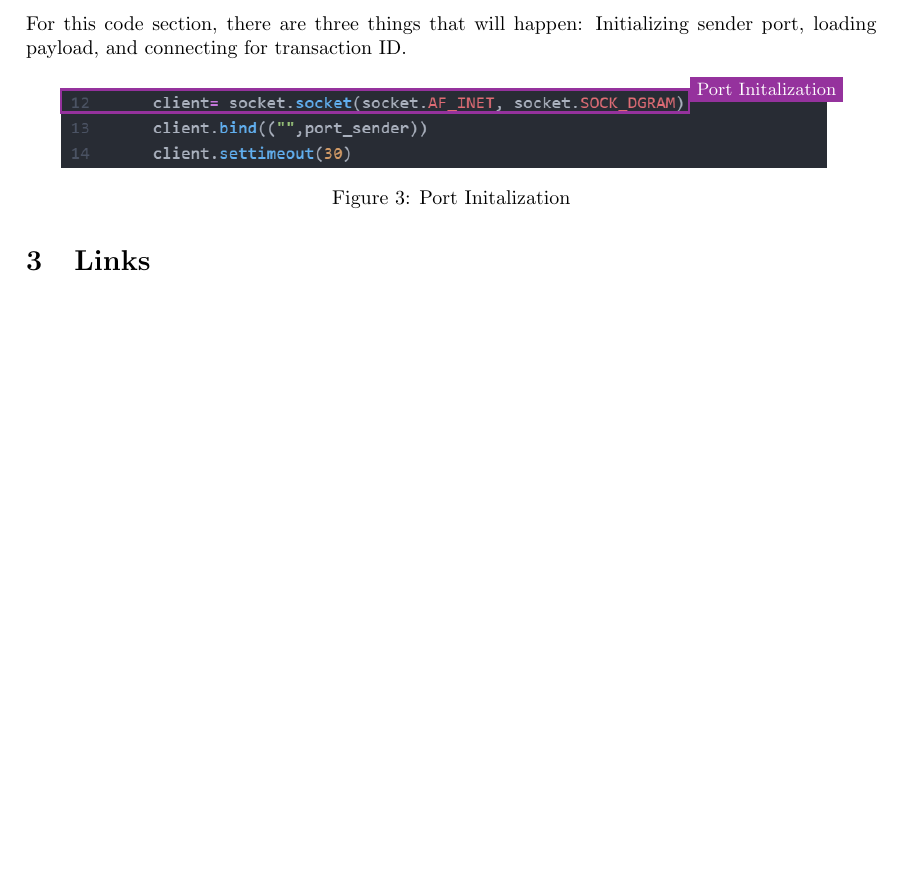
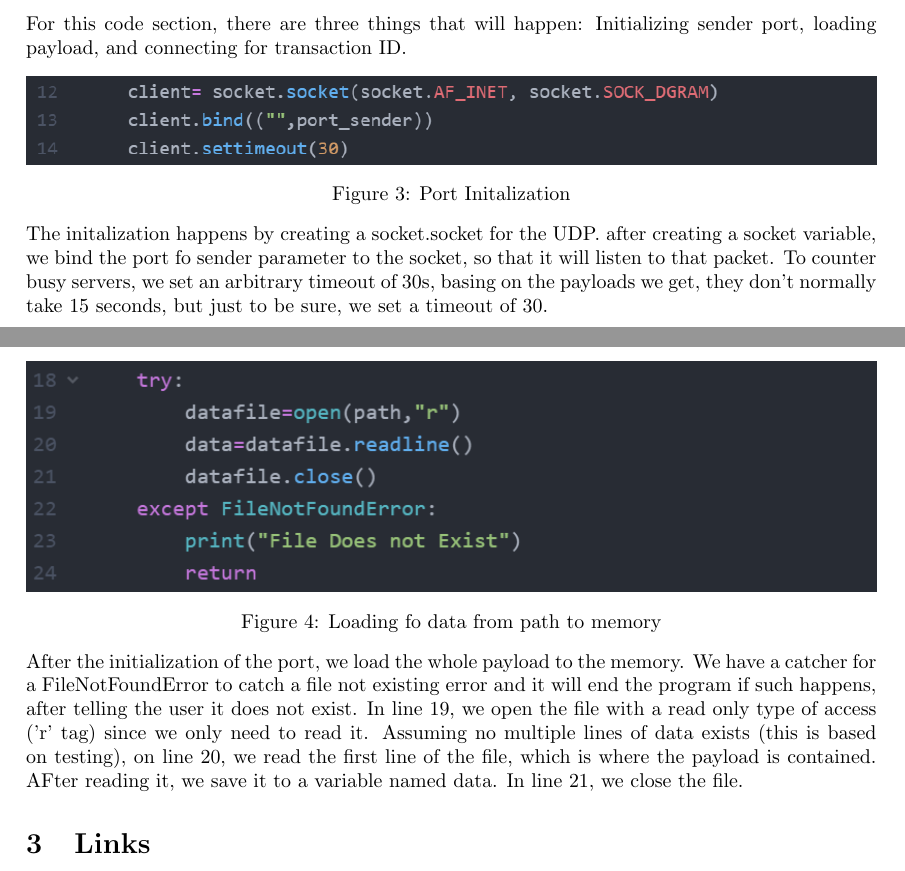
Before and after one commit to anagramiccoder/cs145proj, a LaTeX document (Documentation/CS 145 Project.Tex): part of page 2 of 2 before the commit and two parts of pages 2 and 3 of 3 after it, the two joined at a grey line, cut so that both start at the same text, the shorter picture padded with empty space. Compiled offline with pdfLaTeX.

Commit message:
with Try catch for file opening

```diff
--- a/Documentation/CS 145 Project.Tex
+++ b/Documentation/CS 145 Project.Tex
@@ -103,19 +103,25 @@ Protocol}
     For this code section, there are three things that will happen: Initializing sender port, loading payload, and connecting
     for transaction ID.
     \begin{center}
-        \begin{tikzpicture}
-            \node[above right,
-            inner sep=0](image) at (0,0) {\includegraphics[width=0.9\textwidth]{port init.png}};
-            \begin{scope}[
-                x={($0.1*(image.south east)$)},
-                y={($0.1*(image.north west)$)}]
-
-                \draw[very thick,Purple] (0,7) rectangle (8.2,9.9)
-                node[right,white,fill=Purple]{\small Port Initalization};
-                \end{scope}
-        \end{tikzpicture}
+        \includegraphics[width=\textwidth]{port init.png}
     \captionof{figure}{Port Initalization}
     \end{center}
+    The initalization happens by creating a socket.socket for the UDP.
+    after creating a socket variable, we bind the port fo sender parameter to the socket,
+    so that it will listen to that packet. To counter busy servers, we set an arbitrary timeout of 30s,
+    basing on the payloads we get, they don't normally take 15 seconds, but just to be sure, we set a timeout of 30.
+    \vspace{3cm}
+    \begin{center}
+        \includegraphics[width=\textwidth]{loadingdata.png}
+        \captionof{figure}{Loading fo data from path to memory}
+    \end{center}
+    After the initialization of the port, we load the whole payload to the memory.
+    We have a catcher for a FileNotFoundError to catch a file not existing error and
+    it will end the program if such happens, after telling the user it does not exist.
+    In line 19, we open the file with a read only type of access ('r' tag) since we only need to read it.
+    Assuming no multiple lines of data exists (this is based on testing), on line 20, we read the first line of the file, which
+    is where the payload is contained. AFter reading it, we save it to a variable named data. In line 21, we
+    close the file.
 
 \section{Links}
 \begin{itemize}
```
Also changed, not shown: extra packets recorded.txt (+4 -0 lines), Documentation/CS 145 Project.pdf, Documentation/loadingdata.png (added), 6 other files.
